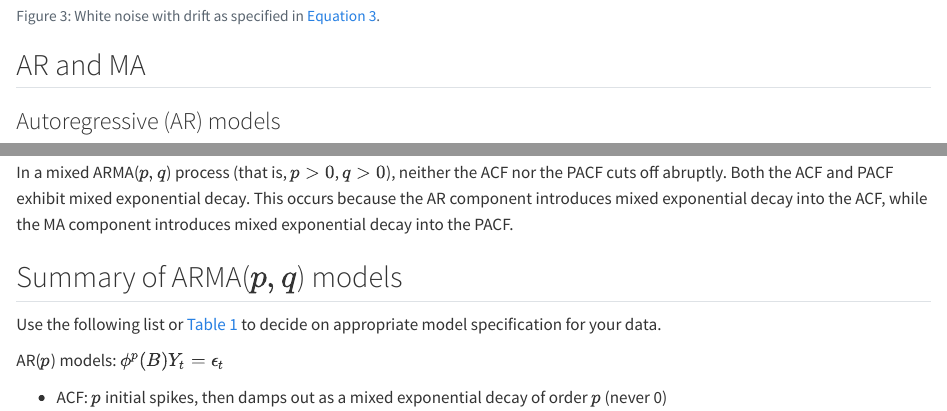
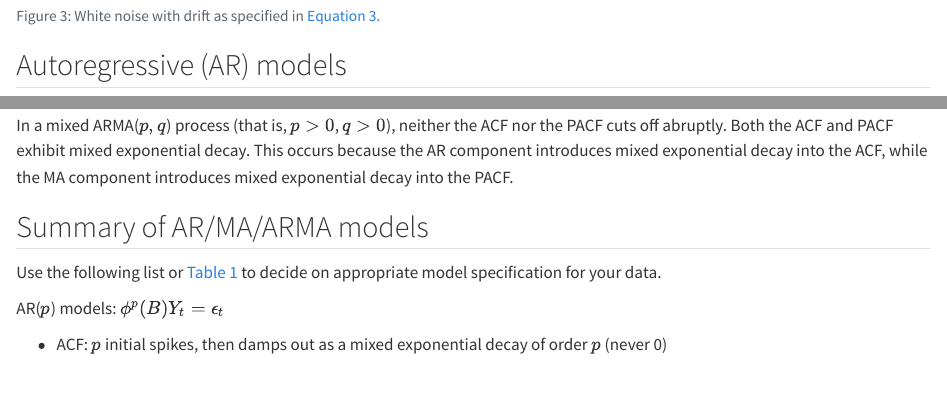
Before and after one commit to vlyubchich/lectures_ts, a Quarto document (l04_arma.qmd): the page in a window 1100 px wide, from 3820 px down, and a second part further down, joined at a grey line. Rendered offline with R 4.5, knitr and Pandoc in place of Quarto, with nearby package versions; some code elsewhere in the file could not run offline.

Commit message:
sections

````diff
--- a/l04_arma.qmd
+++ b/l04_arma.qmd
@@ -191,9 +191,7 @@ p3 + p4 + p5 +
 ```
 
 
-## AR and MA
-
-### Autoregressive (AR) models
+## Autoregressive (AR) models
 
 **AR(1) model**
 
@@ -750,7 +748,7 @@ decay into the ACF, while the MA component introduces mixed exponential decay
 into the PACF.
 
 
-## Summary of ARMA($p, q$) models
+## Summary of AR/MA/ARMA models
 
 Use the following list or @tbl-arma to decide on appropriate model specification for your data.
 
````
Also changed, not shown: docs/search.json, l04_arma.qmd (4 more changed lines), 8 other files.
